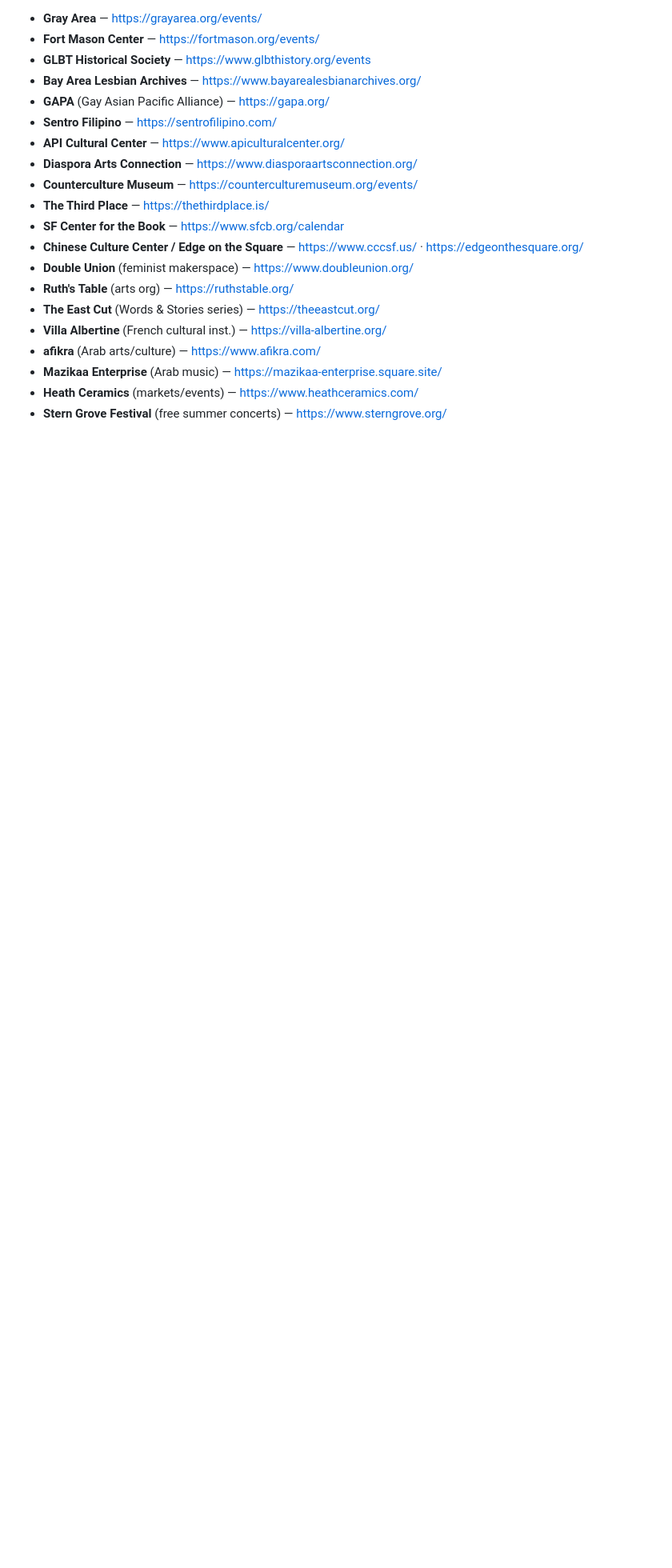
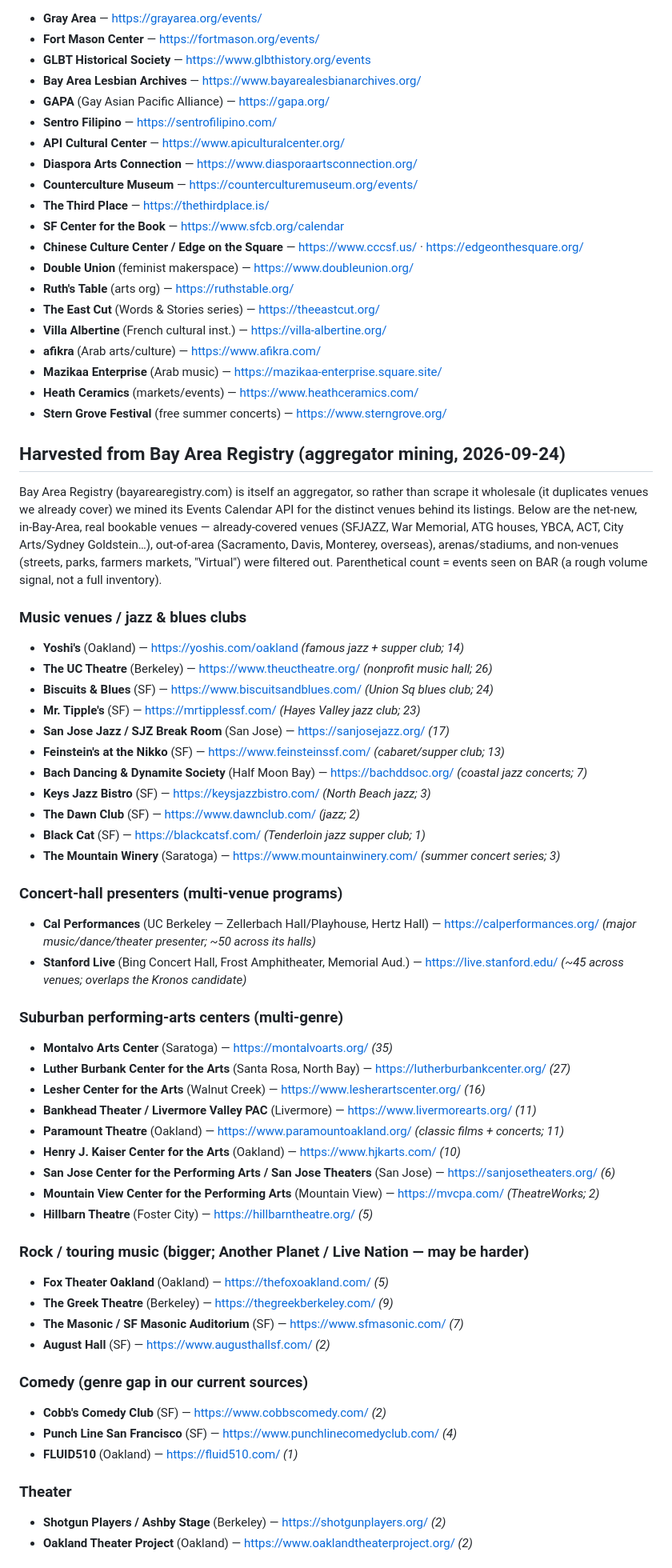
Before and after one commit to TheAdityaKedia/agora, a Markdown page: future-sources.md, the part around one of its changes. Shown at 80% size. GitHub-like rendering; blank space fills up the shorter version.

Commit message:
future-sources: harvest net-new venues from Bay Area Registry aggregator

```diff
--- a/future-sources.md
+++ b/future-sources.md
@@ -165,3 +165,57 @@ platform scraper may be the better path for some (noted where relevant).
 - **Heath Ceramics** (markets/events) — https://www.heathceramics.com/
 - **Stern Grove Festival** (free summer concerts) — https://www.sterngrove.org/
 
+## Harvested from Bay Area Registry (aggregator mining, 2026-09-24)
+
+Bay Area Registry (bayarearegistry.com) is itself an aggregator, so rather than
+scrape it wholesale (it duplicates venues we already cover) we mined its Events
+Calendar API for the distinct venues behind its listings. Below are the net-new,
+in-Bay-Area, real bookable venues — already-covered venues (SFJAZZ, War Memorial,
+ATG houses, YBCA, ACT, City Arts/Sydney Goldstein…), out-of-area (Sacramento,
+Davis, Monterey, overseas), arenas/stadiums, and non-venues (streets, parks,
+farmers markets, "Virtual") were filtered out. Parenthetical count = events seen
+on BAR (a rough volume signal, not a full inventory).
+
+### Music venues / jazz & blues clubs
+- **Yoshi's** (Oakland) — https://yoshis.com/oakland  *(famous jazz + supper club; 14)*
+- **The UC Theatre** (Berkeley) — https://www.theuctheatre.org/  *(nonprofit music hall; 26)*
+- **Biscuits & Blues** (SF) — https://www.biscuitsandblues.com/  *(Union Sq blues club; 24)*
+- **Mr. Tipple's** (SF) — https://mrtipplessf.com/  *(Hayes Valley jazz club; 23)*
+- **San Jose Jazz / SJZ Break Room** (San Jose) — https://sanjosejazz.org/  *(17)*
+- **Feinstein's at the Nikko** (SF) — https://www.feinsteinssf.com/  *(cabaret/supper club; 13)*
+- **Bach Dancing & Dynamite Society** (Half Moon Bay) — https://bachddsoc.org/  *(coastal jazz concerts; 7)*
+- **Keys Jazz Bistro** (SF) — https://keysjazzbistro.com/  *(North Beach jazz; 3)*
+- **The Dawn Club** (SF) — https://www.dawnclub.com/  *(jazz; 2)*
+- **Black Cat** (SF) — https://blackcatsf.com/  *(Tenderloin jazz supper club; 1)*
+- **The Mountain Winery** (Saratoga) — https://www.mountainwinery.com/  *(summer concert series; 3)*
+
+### Concert-hall presenters (multi-venue programs)
+- **Cal Performances** (UC Berkeley — Zellerbach Hall/Playhouse, Hertz Hall) — https://calperformances.org/  *(major music/dance/theater presenter; ~50 across its halls)*
+- **Stanford Live** (Bing Concert Hall, Frost Amphitheater, Memorial Aud.) — https://live.stanford.edu/  *(~45 across venues; overlaps the Kronos candidate)*
+
+### Suburban performing-arts centers (multi-genre)
+- **Montalvo Arts Center** (Saratoga) — https://montalvoarts.org/  *(35)*
+- **Luther Burbank Center for the Arts** (Santa Rosa, North Bay) — https://lutherburbankcenter.org/  *(27)*
+- **Lesher Center for the Arts** (Walnut Creek) — https://www.lesherartscenter.org/  *(16)*
+- **Bankhead Theater / Livermore Valley PAC** (Livermore) — https://www.livermorearts.org/  *(11)*
+- **Paramount Theatre** (Oakland) — https://www.paramountoakland.org/  *(classic films + concerts; 11)*
+- **Henry J. Kaiser Center for the Arts** (Oakland) — https://www.hjkarts.com/  *(10)*
+- **San Jose Center for the Performing Arts / San Jose Theaters** (San Jose) — https://sanjosetheaters.org/  *(6)*
+- **Mountain View Center for the Performing Arts** (Mountain View) — https://mvcpa.com/  *(TheatreWorks; 2)*
+- **Hillbarn Theatre** (Foster City) — https://hillbarntheatre.org/  *(5)*
+
+### Rock / touring music (bigger; Another Planet / Live Nation — may be harder)
+- **Fox Theater Oakland** (Oakland) — https://thefoxoakland.com/  *(5)*
+- **The Greek Theatre** (Berkeley) — https://thegreekberkeley.com/  *(9)*
+- **The Masonic / SF Masonic Auditorium** (SF) — https://www.sfmasonic.com/  *(7)*
+- **August Hall** (SF) — https://www.augusthallsf.com/  *(2)*
+
+### Comedy (genre gap in our current sources)
+- **Cobb's Comedy Club** (SF) — https://www.cobbscomedy.com/  *(2)*
+- **Punch Line San Francisco** (SF) — https://www.punchlinecomedyclub.com/  *(4)*
+- **FLUID510** (Oakland) — https://fluid510.com/  *(1)*
+
+### Theater
+- **Shotgun Players / Ashby Stage** (Berkeley) — https://shotgunplayers.org/  *(2)*
+- **Oakland Theater Project** (Oakland) — https://www.oaklandtheaterproject.org/  *(2)*
+
```
Also changed, not shown: other parts of future-sources.md (+14 -0 lines).
